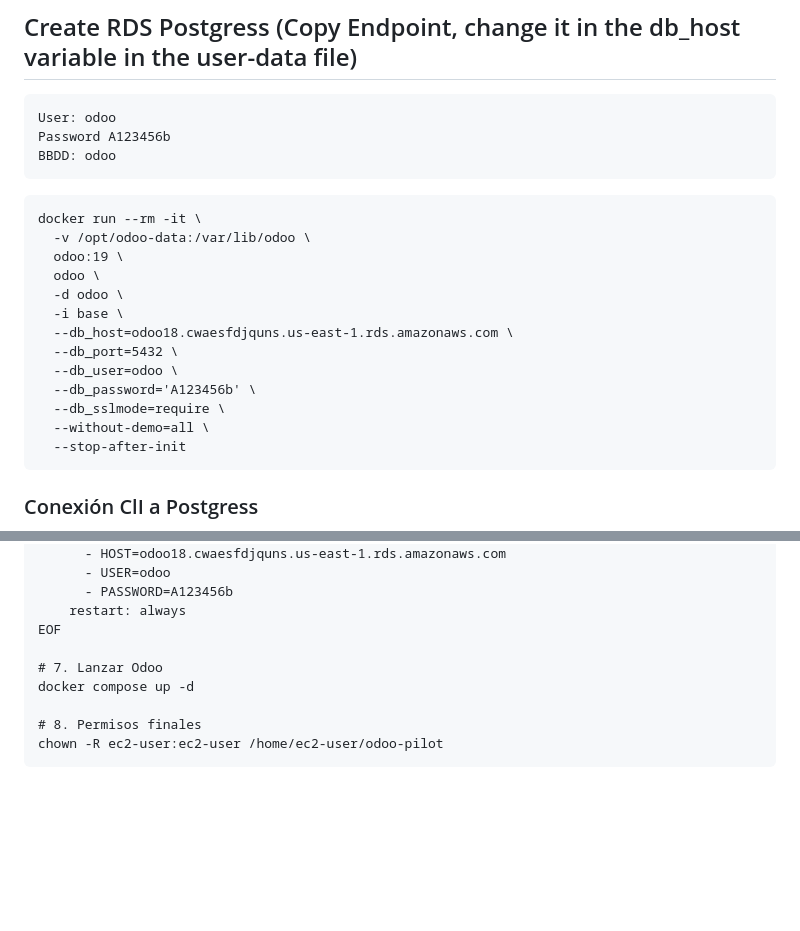
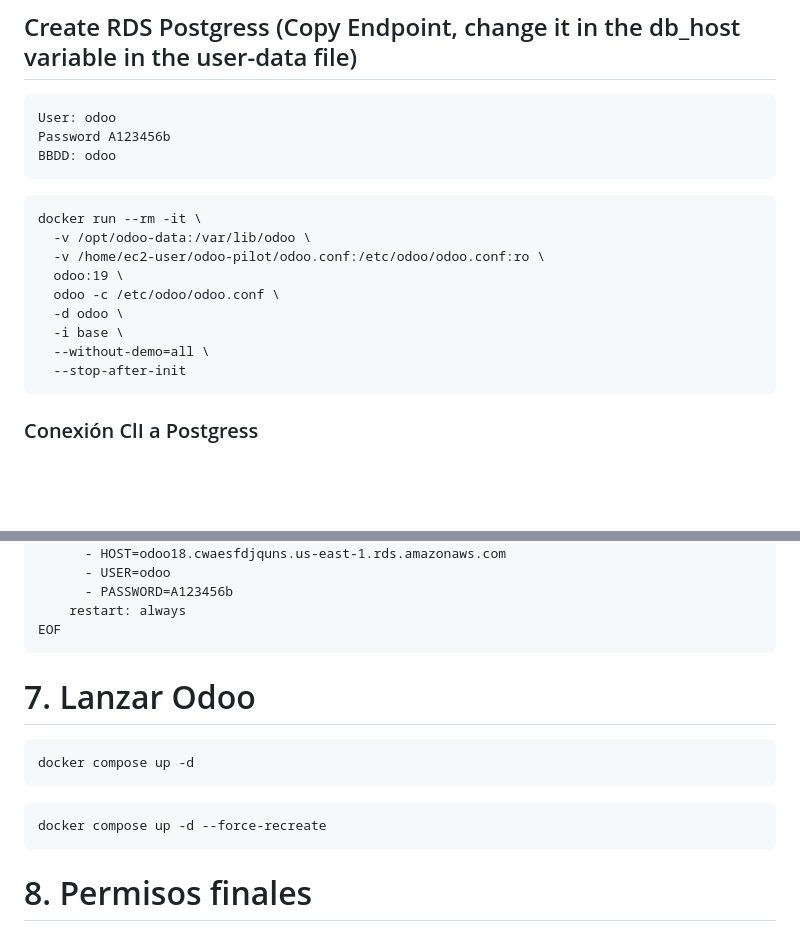
Before and after one commit to santos-pardos/Odoo-DockerCompose, a Markdown page: 03_Vpc_Alb_Ec2_Rds/README.md, 2 parts joined by grey strips. Rendered like a GitHub page; blank space fills up the shorter version.

````diff
--- a/03_Vpc_Alb_Ec2_Rds/README.md
+++ b/03_Vpc_Alb_Ec2_Rds/README.md
@@ -10,15 +10,11 @@ BBDD: odoo
 ```
 docker run --rm -it \
   -v /opt/odoo-data:/var/lib/odoo \
+  -v /home/ec2-user/odoo-pilot/odoo.conf:/etc/odoo/odoo.conf:ro \
   odoo:19 \
-  odoo \
+  odoo -c /etc/odoo/odoo.conf \
   -d odoo \
   -i base \
-  --db_host=odoo18.cwaesfdjquns.us-east-1.rds.amazonaws.com \
-  --db_port=5432 \
-  --db_user=odoo \
-  --db_password='A123456b' \
-  --db_sslmode=require \
   --without-demo=all \
   --stop-after-init
 ```
@@ -82,10 +78,14 @@ services:
       - PASSWORD=A123456b
     restart: always
 EOF
-
+```
 # 7. Lanzar Odoo
+```
 docker compose up -d
-
+```
+```
+docker compose up -d --force-recreate
+```
 # 8. Permisos finales
 chown -R ec2-user:ec2-user /home/ec2-user/odoo-pilot
 ```
````
